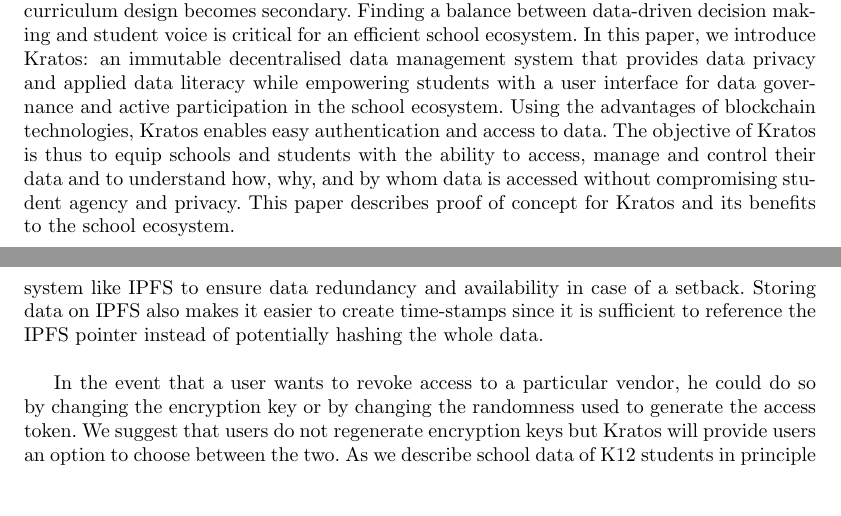
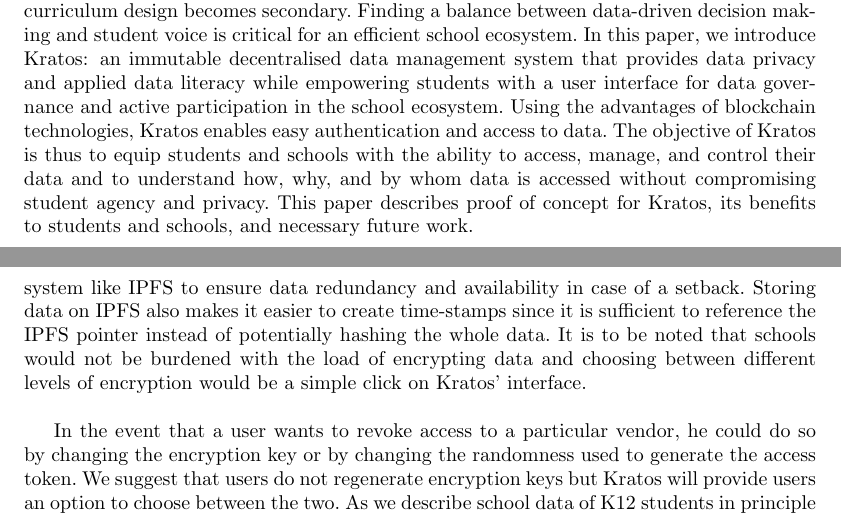
Before and after one commit to kratos-project/oxford, a LaTeX document (paper.tex): two parts of pages 1 and 8 of 15, joined at a grey line, cut so that both start at the same text, the shorter picture padded with empty space. Compiled offline with pdfLaTeX.

Commit message:
add submission draft

```diff
--- a/paper.tex
+++ b/paper.tex
@@ -21,7 +21,7 @@
 \maketitle
 
 \textit{Abstract}
-Growing digitization has made data ownership an important focus point for institutions and students.\ Broadly,\ there are three issues,\ which require urgent attention for optimization of data privacy,\ literacy,\ and utilization.\ First,\ schools globally are equivocal about data generated by and about students as a result of the digitization of instruction,\ learning,\ and assessment.\ They lack necessary frameworks for data literacy,\ data interoperability,\ and optimization,\ while maintaining privacy and control.\ Second,\ the scale,\ source,\ and nature of school data makes its interoperability impractical,\ resulting in an inability to assess the true impact of educational technologies on instruction and learning.\ Third,\ while data helps teachers improve pedagogical practices,\ an increasingly data-driven decision-making process suggests that student dimensions of learning and equitable participation in curriculum design becomes secondary.\ Finding a balance between data-driven decision making and student voice is critical for an efficient school ecosystem.\ In this paper,\ we introduce Kratos: an immutable decentralised data management system that provides data privacy and applied data literacy while empowering students with a user interface for data governance and active participation in the school ecosystem.\ Using the advantages of blockchain technologies,\ Kratos enables easy authentication and access to data.\ The objective of Kratos is thus to equip schools and students with the ability to access,\ manage and control their data and to understand how,\ why,\ and by whom data is accessed without compromising student agency and privacy.\ This paper describes proof of concept for Kratos and its benefits to the school ecosystem.
+Growing digitization has made data ownership an important focus point for institutions and students.\ Broadly,\ there are three issues,\ which require urgent attention for optimization of data privacy,\ literacy,\ and utilization.\ First,\ schools globally are equivocal about data generated by and about students as a result of the digitization of instruction,\ learning,\ and assessment.\ They lack necessary frameworks for data literacy,\ data interoperability,\ and optimization,\ while maintaining privacy and control.\ Second,\ the scale,\ source,\ and nature of school data makes its interoperability impractical,\ resulting in an inability to assess the true impact of educational technologies on instruction and learning.\ Third,\ while data helps teachers improve pedagogical practices,\ an increasingly data-driven decision-making process suggests that student dimensions of learning and equitable participation in curriculum design becomes secondary.\ Finding a balance between data-driven decision making and student voice is critical for an efficient school ecosystem.\ In this paper,\ we introduce Kratos: an immutable decentralised data management system that provides data privacy and applied data literacy while empowering students with a user interface for data governance and active participation in the school ecosystem.\ Using the advantages of blockchain technologies,\ Kratos enables easy authentication and access to data.\ The objective of Kratos is thus to equip students and schools with the ability to access,\ manage, and control their data and to understand how,\ why,\ and by whom data is accessed without compromising student agency and privacy.\ This paper describes proof of concept for Kratos, its benefits to students and schools, and necessary future work.
 \bigbreak
 \newpage
 \section{Introduction}
@@ -102,7 +102,7 @@
 \bigbreak
 The aim of using a cryptographic hash like SHA-3 (Bertoni et al.,\ 2012) is to ensure a uniquely random reference to the data to avoid out-of-channel data leaks.\ Kratos suggests using an element of randomness like a salt to generate the hash in order to have the ability to revoke tokens by regenerating randomness.\ Kratos enforces that all schools encrypt their data before creating access tokens to mitigate the risk of loss/theft of data.\ Past research (Zetter,\ 2016) shows that firms are willing to circumnavigate laws to collect data and encrypting data by design ensures that no third party can have access without being granted so explicitly.
 \bigbreak
-Kratos suggests that encryption be done at the student level but this can also be at the school level depending on existing frameworks and rules surrounding the school.\ If the school chooses to encrypt student data on behalf of the student,\ Kratos enforces that the school use a unique key for each individual to minimize the risk of key theft.\ In addition to this,\ Kratos suggests that schools store their encrypted data in a distributed file storage system like IPFS to ensure data redundancy and availability in case of a setback.\ Storing data on IPFS also makes it easier to create time-stamps since it is sufficient to reference the IPFS pointer instead of potentially hashing the whole data.
+Kratos suggests that encryption be done at the student level but this can also be at the school level depending on existing frameworks and rules surrounding the school.\ If the school chooses to encrypt student data on behalf of the student,\ Kratos enforces that the school use a unique key for each individual to minimize the risk of key theft.\ In addition to this,\ Kratos suggests that schools store their encrypted data in a distributed file storage system like IPFS to ensure data redundancy and availability in case of a setback.\ Storing data on IPFS also makes it easier to create time-stamps since it is sufficient to reference the IPFS pointer instead of potentially hashing the whole data.\ It is to be noted that schools would not be burdened with the load of encrypting data and choosing between different levels of encryption would be a simple click on Kratos' interface.
 \bigbreak
 In the event that a user wants to revoke access to a particular vendor,\ he could do so by changing the encryption key or by changing the randomness used to generate the access token.\ We suggest that users do not regenerate encryption keys but Kratos will provide users an option to choose between the two.\ As we describe school data of K12 students in principle it is the school or school district administrator who controls such access.\ The difference is that the system will further establish accountability and auditability to students with the capacity to gain further control over their data when they become legally independent.
 \bigbreak
```
Also changed, not shown: paper.tex (2 more changed lines).
